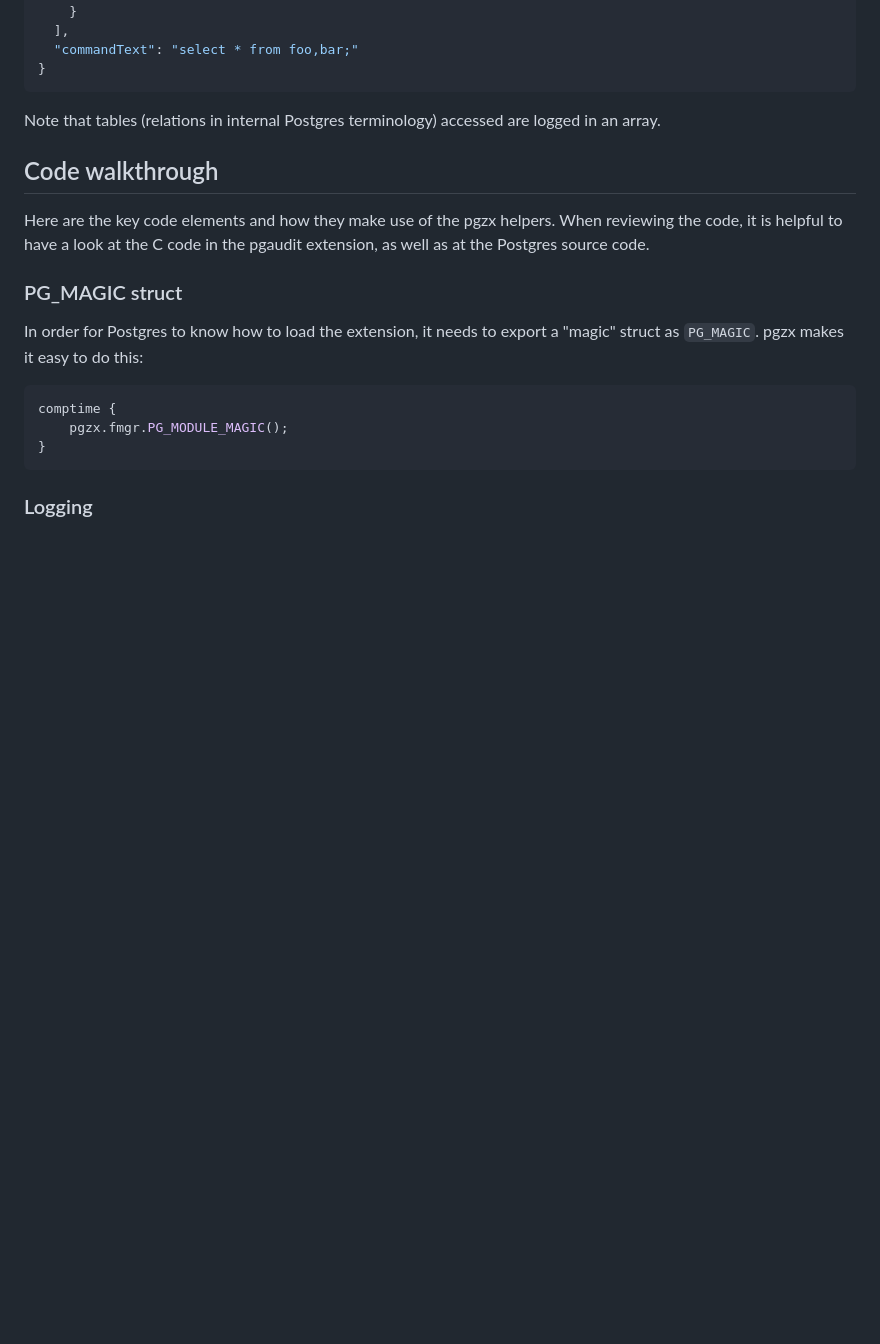
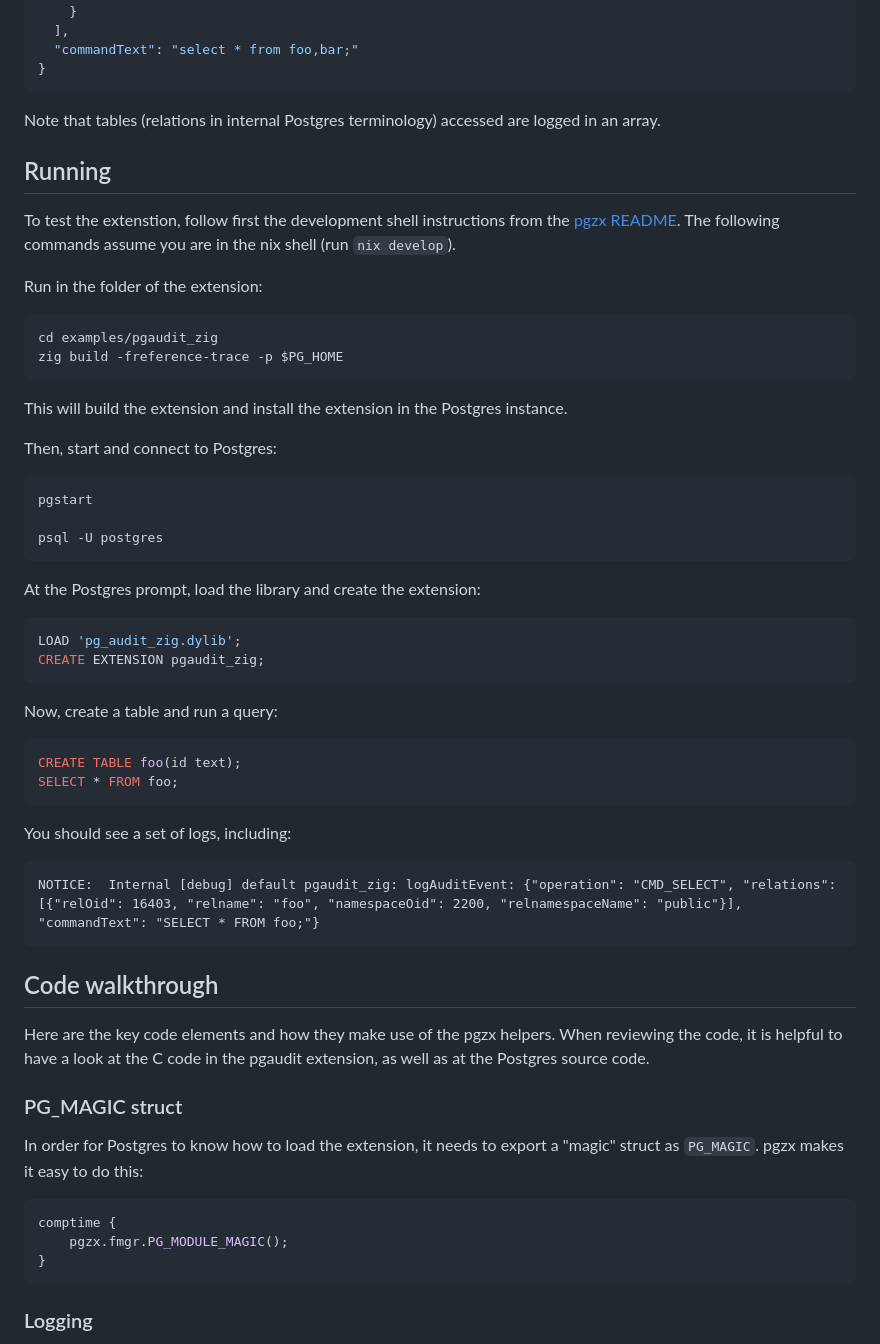
Before and after one commit to xataio/pgzx, a Markdown page: examples/pgaudit_zig/README.md, the part around the change printed below. GitHub-like rendering; blank space fills up the shorter version.

````diff
--- a/examples/pgaudit_zig/README.md
+++ b/examples/pgaudit_zig/README.md
@@ -34,6 +34,47 @@ It logs, as json:
 ```
 
 Note that tables (relations in internal Postgres terminology) accessed are logged in an array.
+
+## Running
+
+To test the extenstion, follow first the development shell instructions from the [pgzx README][pgzx_Development]. The following commands assume you are in the nix shell (run `nix develop`).
+
+Run in the folder of the extension:
+
+```sh
+cd examples/pgaudit_zig
+zig build -freference-trace -p $PG_HOME
+```
+
+This will build the extension and install the extension in the Postgres instance.
+
+Then, start and connect to Postgres:
+
+```sh
+pgstart
+
+psql -U postgres
+```
+
+At the Postgres prompt, load the library and create the extension:
+
+```sql
+LOAD 'pg_audit_zig.dylib';
+CREATE EXTENSION pgaudit_zig;
+```
+
+Now, create a table and run a query:
+
+```sql
+CREATE TABLE foo(id text);
+SELECT * FROM foo;
+```
+
+You should see a set of logs, including:
+
+```
+NOTICE:  Internal [debug] default pgaudit_zig: logAuditEvent: {"operation": "CMD_SELECT", "relations": [{"relOid": 16403, "relname": "foo", "namespaceOid": 2200, "relnamespaceName": "public"}], "commandText": "SELECT * FROM foo;"}
+```
 
 ## Code walkthrough
 
````
Also changed, not shown: other parts of examples/pgaudit_zig/README.md (+2 -0 lines), README.md (+5 -3 lines), examples/char_count_zig/README.md (added, +123 -0 lines).
